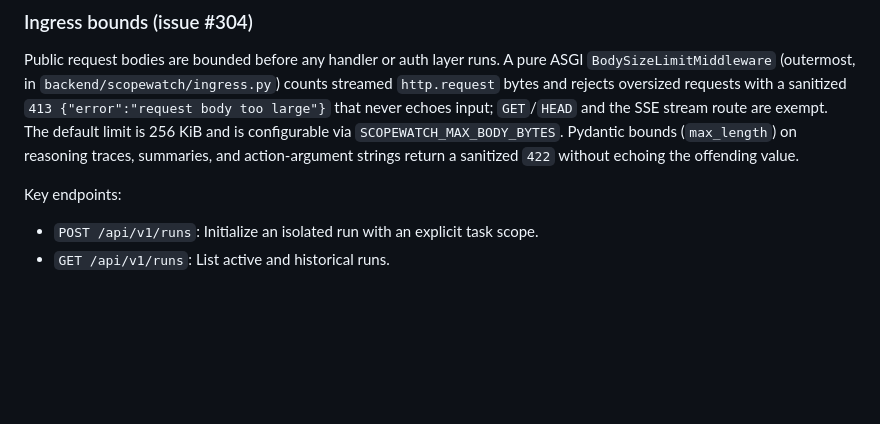
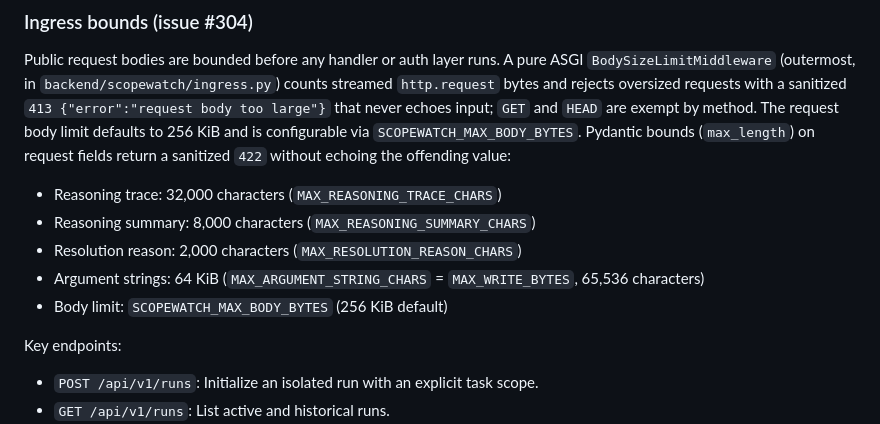
Before and after one commit to dkritarth/scopewatch, a Markdown page: docs/ARCHITECTURE.md, the part around the change. GitHub-like rendering; blank space fills up the shorter version.

Commit message:
docs(architecture): document concrete ingress bounds and field limits
Co-Authored-By: Claude Opus 5.5 <noreply@anthropic.com>

```diff
--- a/docs/ARCHITECTURE.md
+++ b/docs/ARCHITECTURE.md
@@ -64,10 +64,15 @@ Public request bodies are bounded before any handler or auth layer runs. A pure
 ASGI `BodySizeLimitMiddleware` (outermost, in `backend/scopewatch/ingress.py`)
 counts streamed `http.request` bytes and rejects oversized requests with a
 sanitized `413 {"error":"request body too large"}` that never echoes input;
-`GET`/`HEAD` and the SSE stream route are exempt. The default limit is 256 KiB
+`GET` and `HEAD` are exempt by method. The request body limit defaults to 256 KiB
 and is configurable via `SCOPEWATCH_MAX_BODY_BYTES`. Pydantic bounds
-(`max_length`) on reasoning traces, summaries, and action-argument strings
-return a sanitized `422` without echoing the offending value.
+(`max_length`) on request fields return a sanitized `422` without echoing the
+offending value:
+- Reasoning trace: 32,000 characters (`MAX_REASONING_TRACE_CHARS`)
+- Reasoning summary: 8,000 characters (`MAX_REASONING_SUMMARY_CHARS`)
+- Resolution reason: 2,000 characters (`MAX_RESOLUTION_REASON_CHARS`)
+- Argument strings: 64 KiB (`MAX_ARGUMENT_STRING_CHARS` = `MAX_WRITE_BYTES`, 65,536 characters)
+- Body limit: `SCOPEWATCH_MAX_BODY_BYTES` (256 KiB default)
 
 Key endpoints:
 - `POST /api/v1/runs`: Initialize an isolated run with an explicit task scope.
```
